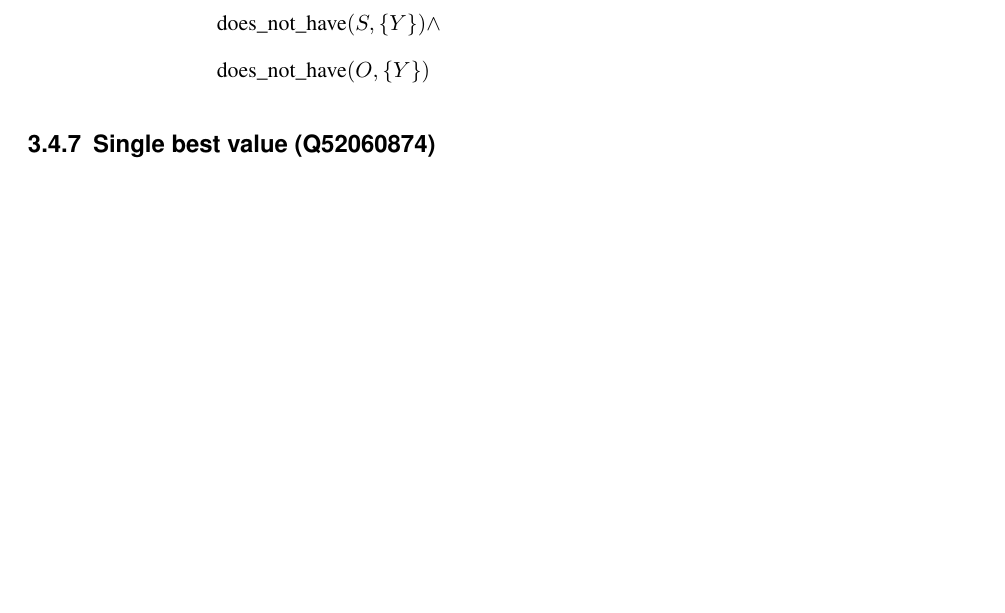
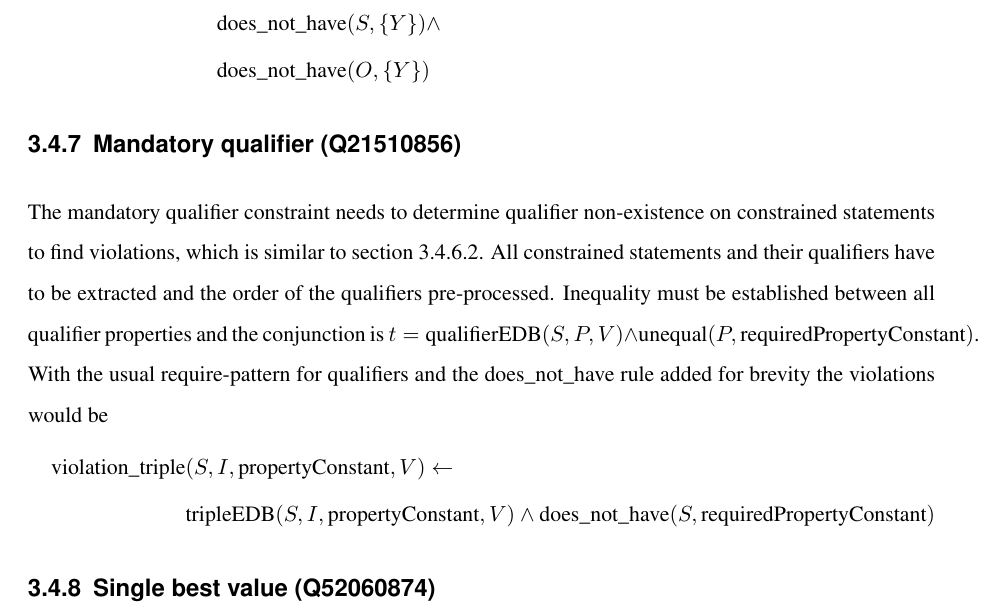
Before and after one commit to shade-belisar/wcd, a LaTeX thesis (thesis/paper/paper.tex): part of page 39 of 43, cut so that both start at the same text, the shorter picture padded with empty space. Compiled offline with pdfLaTeX.

Commit message:
Added mandatory qualifier

```diff
--- a/thesis/paper/paper.tex
+++ b/thesis/paper/paper.tex
@@ -887,7 +887,14 @@ With qualifier non-existence established the violation can be found. Two stateme
 \end{split}
 \end{equation*}
 
-
+\subsection{Mandatory qualifier (Q21510856)}
+The mandatory qualifier constraint needs to determine qualifier non-existence on constrained statements to find violations, which is similar to section \ref{subsubsec_with_separators}. All constrained statements and their qualifiers have to be extracted and the order of the qualifiers pre-processed. Inequality must be established between all qualifier properties and the conjunction is \(t = \text{qualifierEDB}(S, P, V) \wedge \text{unequal}(P, \text{requiredPropertyConstant})\). With the usual require-pattern for qualifiers and the does\_not\_have rule added for brevity the violations would be
+\begin{equation*}
+\begin{split}
+\text{violation\_triple}&(S, I, \text{propertyConstant}, V) \leftarrow \\
+&\text{tripleEDB}(S, I, \text{propertyConstant}, V) \wedge \text{does\_not\_have}(S, \text{requiredPropertyConstant})
+\end{split}
+\end{equation*}
 
 \subsection{Single best value (Q52060874)}
 The single best value constraint limits the number of constrained statements with rank preferred on the same item to one. This means during pre-processing the rank information per triple must be extracted and attached to the statement with the new predicate rank\([2]\) which links the statement ID and the rank. Qualifiers and references are not affected since they do not have ranks. Inequality is established between all constrained statement IDs. For the simple case without separators the rule is:
```
Also changed, not shown: thesis/paper/paper.tex (2 more changed lines).
